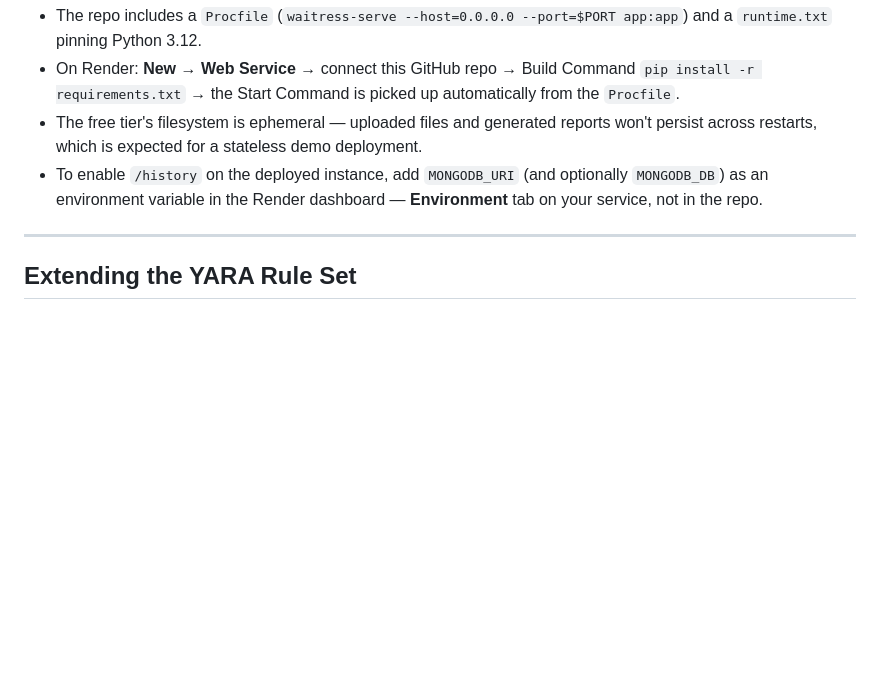
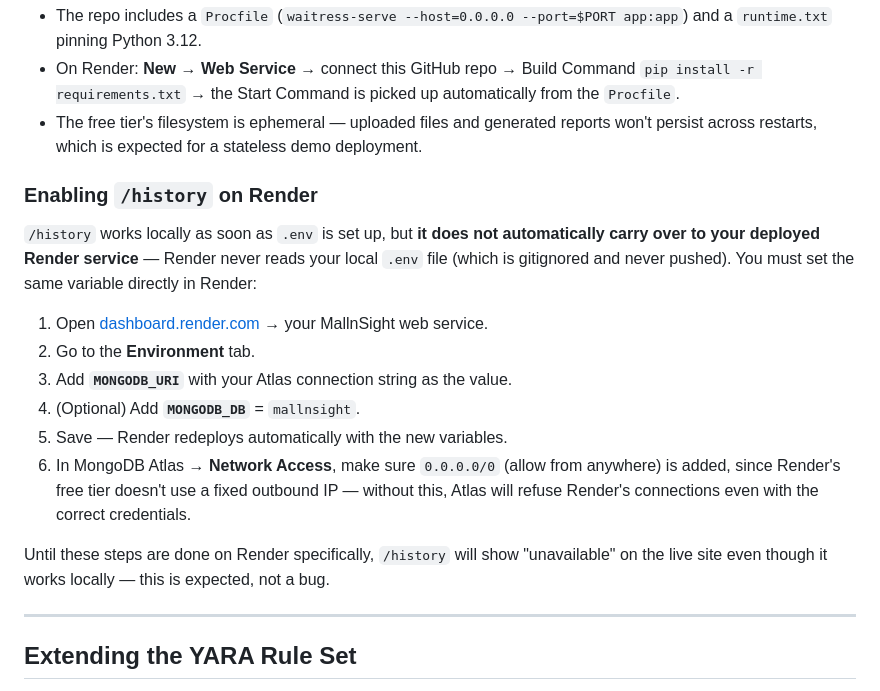
Before and after one commit to vibushasatheeshkumar/mallnsight, a Markdown page: README.md, the part around the change. Drawn GitHub-style; blank space fills up the shorter version.

```diff
--- a/README.md
+++ b/README.md
@@ -149,7 +149,27 @@ MallnSight ships ready to deploy on [Render](https://render.com)'s free tier:
 - The repo includes a `Procfile` (`waitress-serve --host=0.0.0.0 --port=$PORT app:app`) and a `runtime.txt` pinning Python 3.12.
 - On Render: **New → Web Service** → connect this GitHub repo → Build Command `pip install -r requirements.txt` → the Start Command is picked up automatically from the `Procfile`.
 - The free tier's filesystem is ephemeral — uploaded files and generated reports won't persist across restarts, which is expected for a stateless demo deployment.
-- To enable `/history` on the deployed instance, add `MONGODB_URI` (and optionally `MONGODB_DB`) as an environment variable in the Render dashboard — **Environment** tab on your service, not in the repo.
+
+### Enabling `/history` on Render
+
+`/history` works locally as soon as `.env` is set up, but **it does not
+automatically carry over to your deployed Render service** — Render
+never reads your local `.env` file (which is gitignored and never
+pushed). You must set the same variable directly in Render:
+
+1. Open [dashboard.render.com](https://dashboard.render.com) → your MallnSight web service.
+2. Go to the **Environment** tab.
+3. Add **`MONGODB_URI`** with your Atlas connection string as the value.
+4. (Optional) Add **`MONGODB_DB`** = `mallnsight`.
+5. Save — Render redeploys automatically with the new variables.
+6. In MongoDB Atlas → **Network Access**, make sure `0.0.0.0/0` (allow
+   from anywhere) is added, since Render's free tier doesn't use a fixed
+   outbound IP — without this, Atlas will refuse Render's connections
+   even with the correct credentials.
+
+Until these steps are done on Render specifically, `/history` will show
+"unavailable" on the live site even though it works locally — this is
+expected, not a bug.
 
 ---
 
```
Also changed, not shown: DEVELOPER_GUIDE.md (+7 -0 lines), PROJECT_DOCUMENTATION.md (+7 -0 lines).
